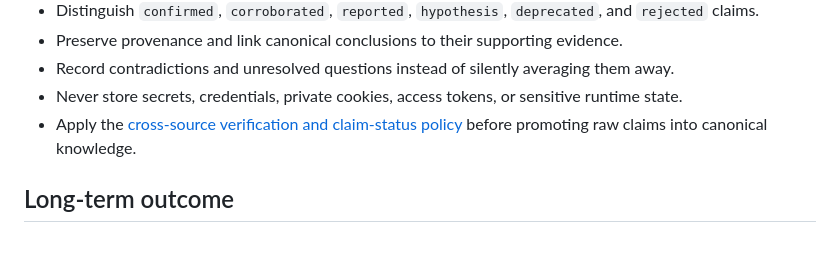
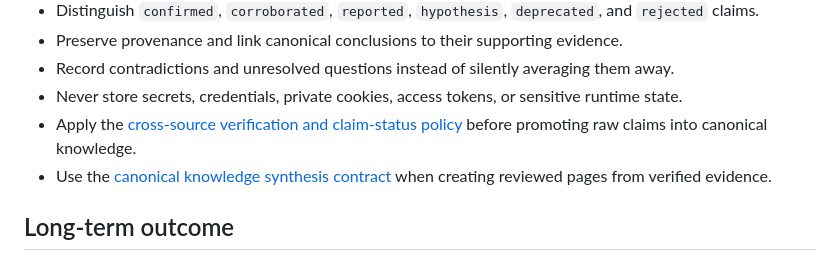
Before and after one commit to ozand/site-bootstrap, a Markdown page: GOALS.md, the part around the change. Rendered like a GitHub page.

Commit message:
docs(kb): define canonical knowledge contract

```diff
--- a/GOALS.md
+++ b/GOALS.md
@@ -63,6 +63,7 @@ QMD is used to make the knowledge base searchable for agents. Search results are
 - Record contradictions and unresolved questions instead of silently averaging them away.
 - Never store secrets, credentials, private cookies, access tokens, or sensitive runtime state.
 - Apply the [cross-source verification and claim-status policy](docs/agent-guide/cross-source-verification.md) before promoting raw claims into canonical knowledge.
+- Use the [canonical knowledge synthesis contract](docs/agent-guide/canonical-knowledge.md) when creating reviewed pages from verified evidence.
 
 ## Long-term outcome
 
```
Also changed, not shown: docs/agent-guide/canonical-knowledge.md (added, +355 -0 lines).
